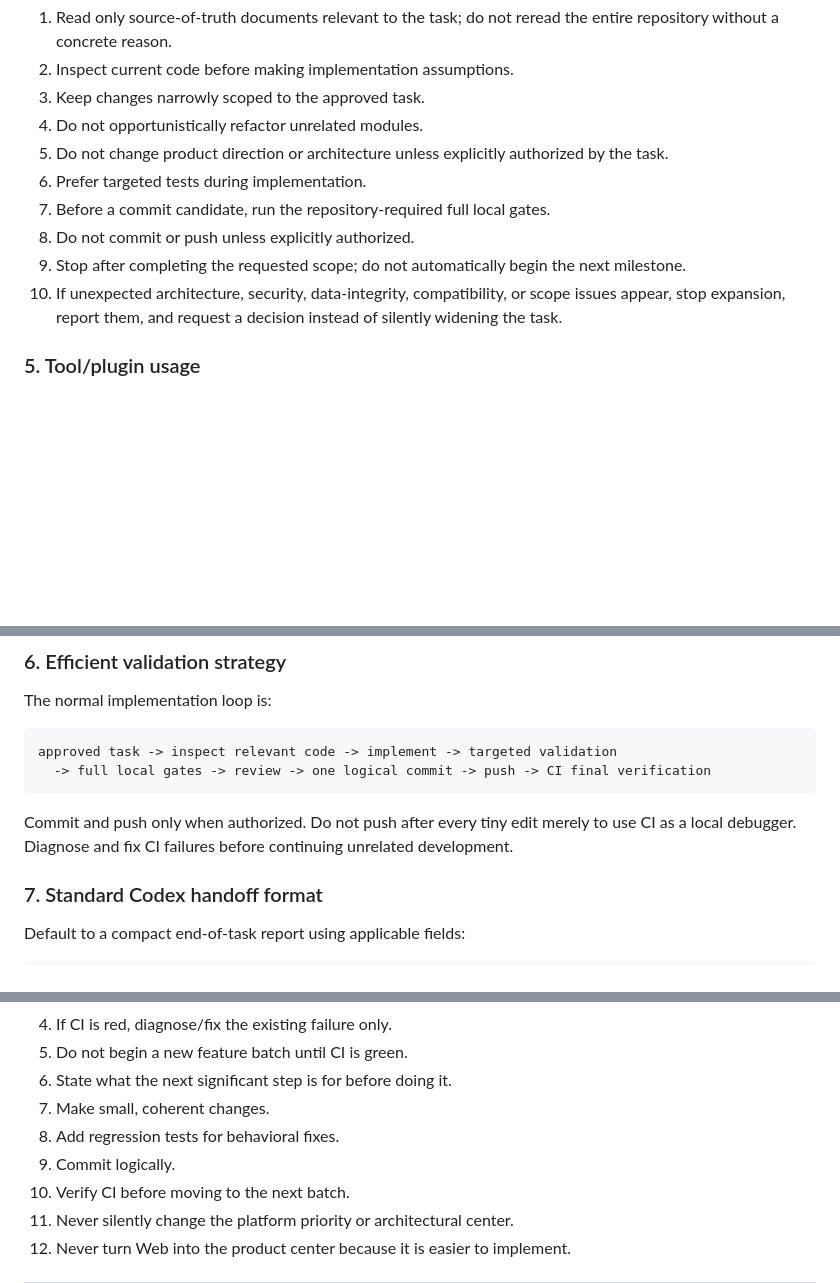
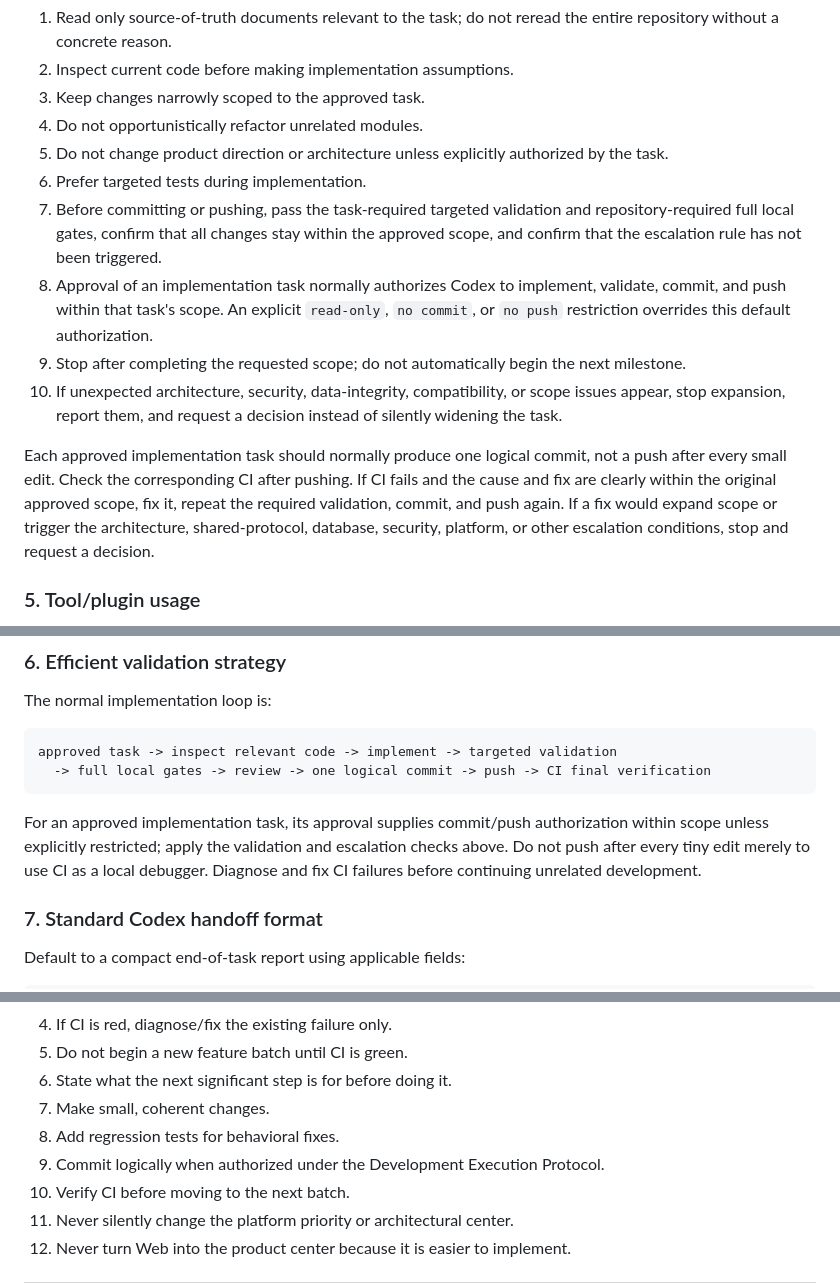
Before and after one commit to bboytang/luoyao-space, a Markdown page: PROJECT_HANDOFF.md, 3 parts joined by grey strips. Drawn GitHub-style; blank space fills up the shorter version.

Commit message:
docs: authorize scoped task commits by default

````diff
--- a/PROJECT_HANDOFF.md
+++ b/PROJECT_HANDOFF.md
@@ -46,10 +46,12 @@ For every implementation task:
 4. Do not opportunistically refactor unrelated modules.
 5. Do not change product direction or architecture unless explicitly authorized by the task.
 6. Prefer targeted tests during implementation.
-7. Before a commit candidate, run the repository-required full local gates.
-8. Do not commit or push unless explicitly authorized.
+7. Before committing or pushing, pass the task-required targeted validation and repository-required full local gates, confirm that all changes stay within the approved scope, and confirm that the escalation rule has not been triggered.
+8. Approval of an implementation task normally authorizes Codex to implement, validate, commit, and push within that task's scope. An explicit `read-only`, `no commit`, or `no push` restriction overrides this default authorization.
 9. Stop after completing the requested scope; do not automatically begin the next milestone.
 10. If unexpected architecture, security, data-integrity, compatibility, or scope issues appear, stop expansion, report them, and request a decision instead of silently widening the task.
+
+Each approved implementation task should normally produce one logical commit, not a push after every small edit. Check the corresponding CI after pushing. If CI fails and the cause and fix are clearly within the original approved scope, fix it, repeat the required validation, commit, and push again. If a fix would expand scope or trigger the architecture, shared-protocol, database, security, platform, or other escalation conditions, stop and request a decision.
 
 ### 5. Tool/plugin usage
 
@@ -69,7 +71,7 @@ approved task -> inspect relevant code -> implement -> targeted validation
   -> full local gates -> review -> one logical commit -> push -> CI final verification
 ```
 
-Commit and push only when authorized. Do not push after every tiny edit merely to use CI as a local debugger. Diagnose and fix CI failures before continuing unrelated development.
+For an approved implementation task, its approval supplies commit/push authorization within scope unless explicitly restricted; apply the validation and escalation checks above. Do not push after every tiny edit merely to use CI as a local debugger. Diagnose and fix CI failures before continuing unrelated development.
 
 ### 7. Standard Codex handoff format
 
@@ -843,7 +845,7 @@ Before making changes:
 6. State what the next significant step is for before doing it.
 7. Make small, coherent changes.
 8. Add regression tests for behavioral fixes.
-9. Commit logically.
+9. Commit logically when authorized under the Development Execution Protocol.
 10. Verify CI before moving to the next batch.
 11. Never silently change the platform priority or architectural center.
 12. Never turn Web into the product center because it is easier to implement.
````
